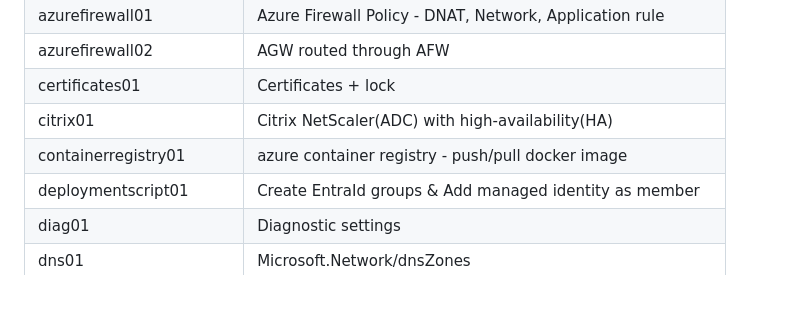
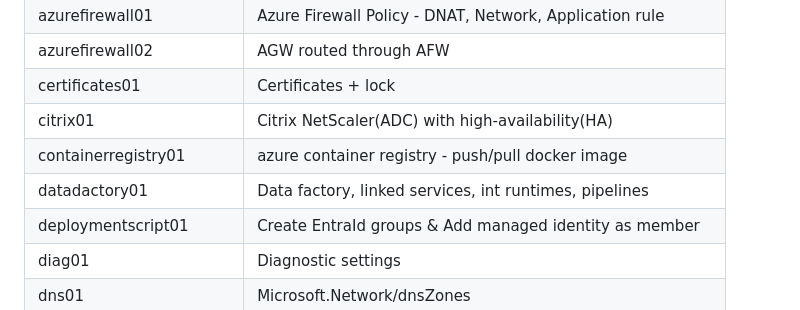
Before and after one commit to petitess/bicep, a Markdown page: README.md, the part around the change. Drawn GitHub-style.

```diff
--- a/README.md
+++ b/README.md
@@ -51,6 +51,7 @@ New-AzSubscriptionDeployment -TemplateFile main.bicep -TemplateParameterFile par
 | certificates01 | Certificates + lock
 | citrix01 | Citrix NetScaler(ADC) with high-availability(HA)
 | containerregistry01 | azure container registry - push/pull docker image
+| datadactory01 | Data factory, linked services, int runtimes, pipelines
 | deploymentscript01 | Create EntraId groups & Add managed identity as member
 | diag01 | Diagnostic settings
 | dns01 | Microsoft.Network/dnsZones
```
